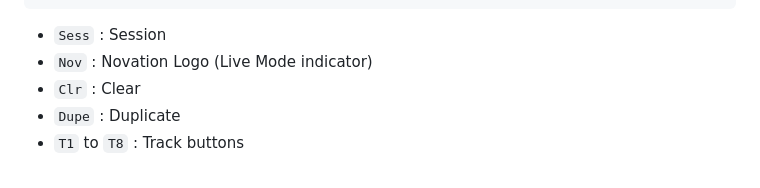
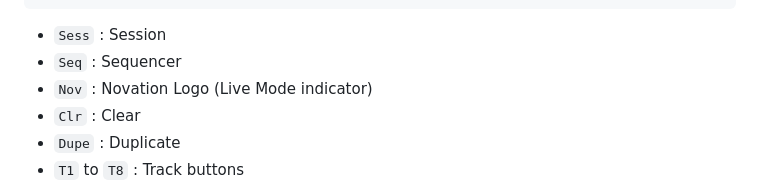
Before and after one commit to Grahack/M8_LPP_recap, a Markdown page: README.md, the part around the change. Rendered like a GitHub page.

Commit message:
Add Seq button explanation

````diff
--- a/README.md
+++ b/README.md
@@ -31,6 +31,7 @@ Setup  T1  T2  T3  T4  T5  T6  T7  T8
 ```
 
 * `Sess` : Session
+* `Seq` : Sequencer
 * `Nov` : Novation Logo (Live Mode indicator)
 * `Clr` : Clear
 * `Dupe` : Duplicate
````
